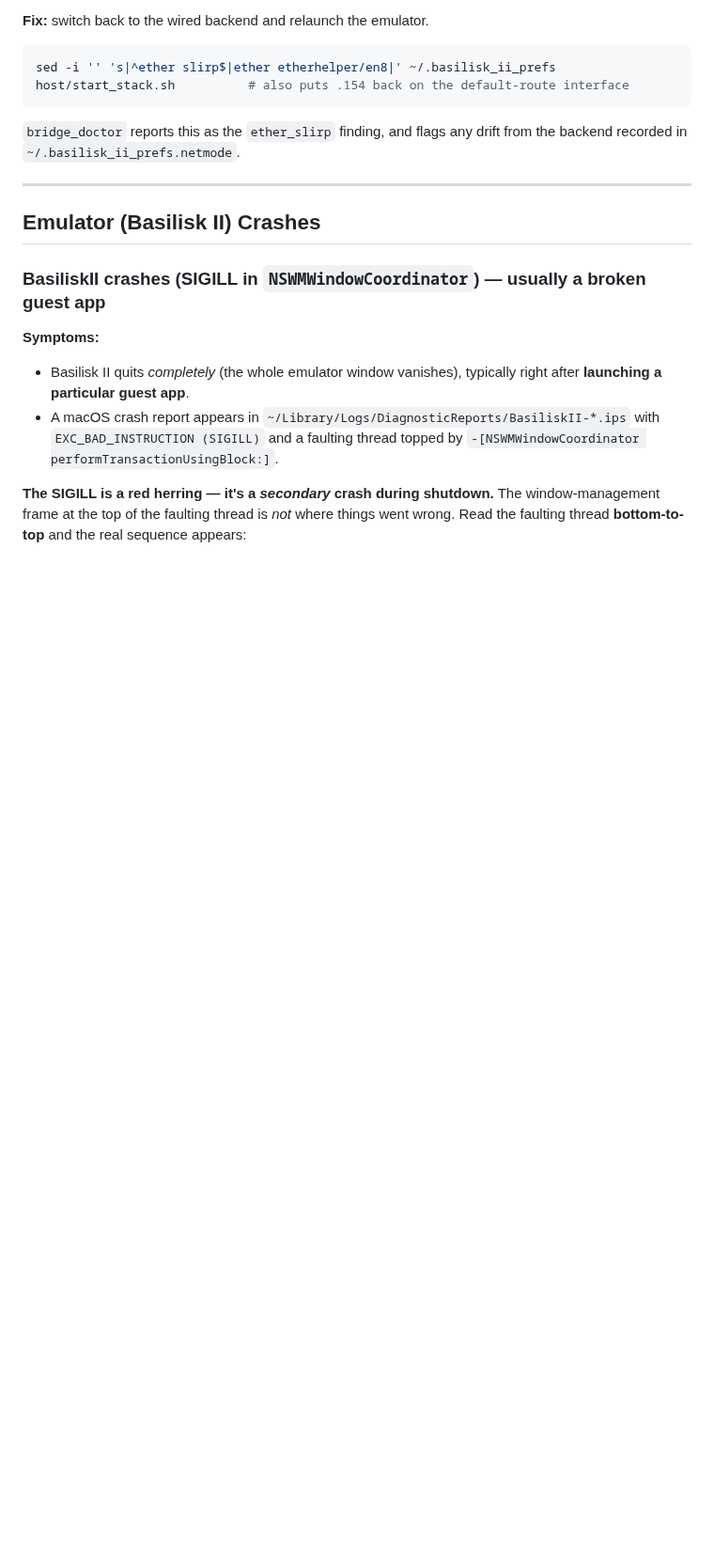
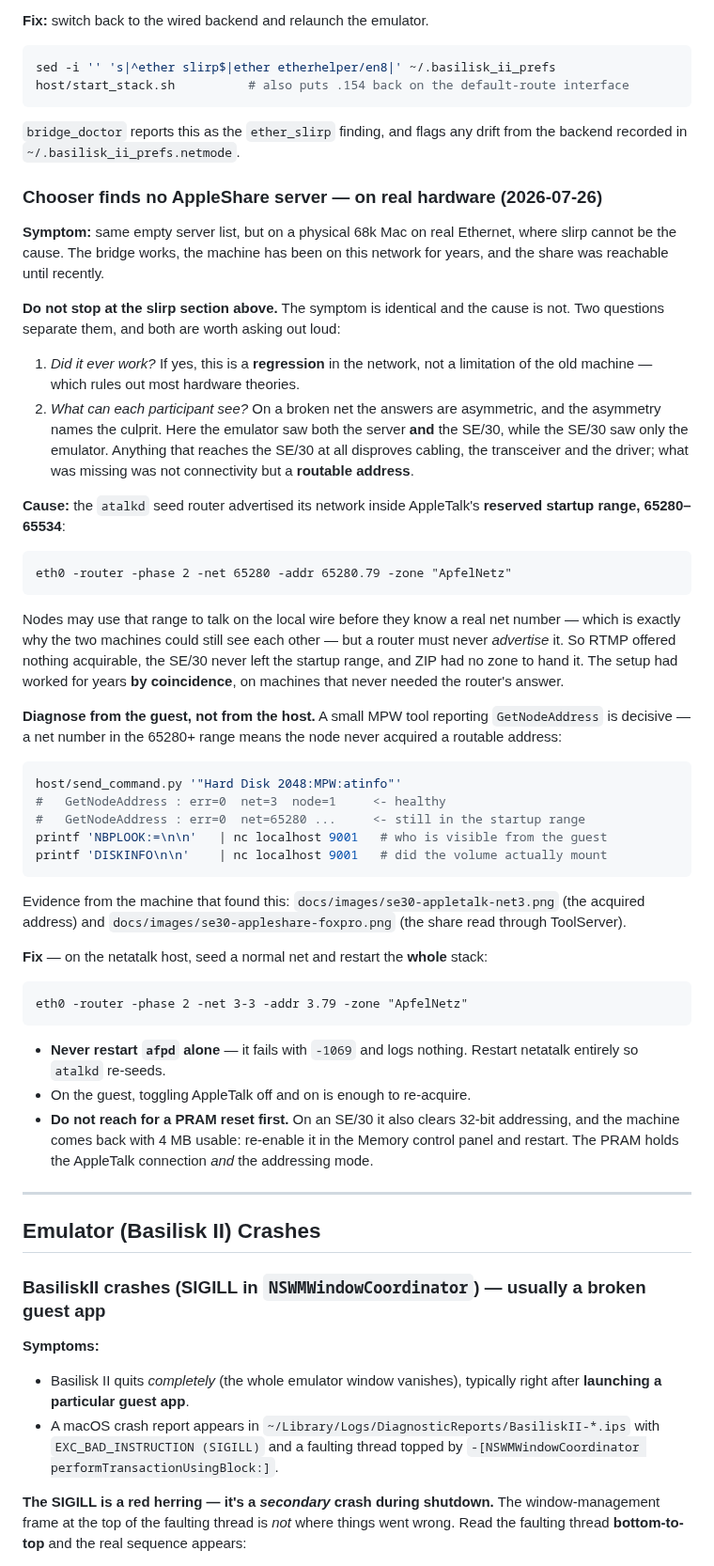
Before and after one commit to LoetLuemmel/AppleBridge, a Markdown page: TROUBLESHOOTING.md, the part around the change. Shown at 94% size. Drawn GitHub-style; blank space fills up the shorter version.

Commit message:
docs: real hardware is the proof — record D-014 and the AppleTalk fault it found
An SE/30 surfaced three defects in one session that Basilisk II could not
show, because in each case the emulator does not reproduce the property under
test: the Serial Manager's 64-byte input buffer (no timing pressure), a
monitor window sized for 1024x768 on a 512x342 screen, and a seed router
advertising inside AppleTalk's reserved startup range (MACNAT never asks for
a routable net).

- DECISIONS.md: D-014 — Basilisk stays the workshop, but a claim about guest
  behaviour is not proven until it has run once on metal; each milestone
  includes one such run. Falsifier: three consecutive hardware runs finding
  nothing the emulator missed.
- TROUBLESHOOTING.md: second cause for "Chooser finds no AppleShare server".
  The slirp section above it has the same symptom and a different cause, so
  the entry leads with the two questions that separate them — did it ever
  work, and what can each participant see. Includes the atalkd seed fix, the
  guest-side GetNodeAddress check, and the warning that a PRAM reset on an
  SE/30 also clears 32-bit addressing.
- Two evidence captures off the SE/30's own framebuffer, and a .gitignore
  negation so docs/images/*.png no longer needs force-adding.

Compiler output is not the difference here: SC is deterministic and both
machines emit identical objects. What differs is which environment the
assertion covers.

Co-Authored-By: Claude Opus 5 (1M context) <noreply@anthropic.com>

````diff
--- a/TROUBLESHOOTING.md
+++ b/TROUBLESHOOTING.md
@@ -274,6 +274,68 @@ host/start_stack.sh          # also puts .154 back on the default-route interfac
 
 `bridge_doctor` reports this as the `ether_slirp` finding, and flags any drift
 from the backend recorded in `~/.basilisk_ii_prefs.netmode`.
+
+### Chooser finds no AppleShare server — on real hardware (2026-07-26)
+
+**Symptom:** same empty server list, but on a physical 68k Mac on real Ethernet,
+where slirp cannot be the cause. The bridge works, the machine has been on this
+network for years, and the share was reachable until recently.
+
+**Do not stop at the slirp section above.** The symptom is identical and the
+cause is not. Two questions separate them, and both are worth asking out loud:
+
+1. *Did it ever work?* If yes, this is a **regression** in the network, not a
+   limitation of the old machine — which rules out most hardware theories.
+2. *What can each participant see?* On a broken net the answers are asymmetric,
+   and the asymmetry names the culprit. Here the emulator saw both the server
+   **and** the SE/30, while the SE/30 saw only the emulator. Anything that
+   reaches the SE/30 at all disproves cabling, the transceiver and the driver;
+   what was missing was not connectivity but a **routable address**.
+
+**Cause:** the `atalkd` seed router advertised its network inside AppleTalk's
+**reserved startup range, 65280–65534**:
+
+```
+eth0 -router -phase 2 -net 65280 -addr 65280.79 -zone "ApfelNetz"
+```
+
+Nodes may use that range to talk on the local wire before they know a real net
+number — which is exactly why the two machines could still see each other — but
+a router must never *advertise* it. So RTMP offered nothing acquirable, the
+SE/30 never left the startup range, and ZIP had no zone to hand it. The setup
+had worked for years **by coincidence**, on machines that never needed the
+router's answer.
+
+**Diagnose from the guest, not from the host.** A small MPW tool reporting
+`GetNodeAddress` is decisive — a net number in the 65280+ range means the node
+never acquired a routable address:
+
+```bash
+host/send_command.py '"Hard Disk 2048:MPW:atinfo"'
+#   GetNodeAddress : err=0  net=3  node=1     <- healthy
+#   GetNodeAddress : err=0  net=65280 ...     <- still in the startup range
+printf 'NBPLOOK:=\n\n'   | nc localhost 9001   # who is visible from the guest
+printf 'DISKINFO\n\n'    | nc localhost 9001   # did the volume actually mount
+```
+
+Evidence from the machine that found this:
+`docs/images/se30-appletalk-net3.png` (the acquired address) and
+`docs/images/se30-appleshare-foxpro.png` (the share read through ToolServer).
+
+**Fix** — on the netatalk host, seed a normal net and restart the **whole**
+stack:
+
+```
+eth0 -router -phase 2 -net 3-3 -addr 3.79 -zone "ApfelNetz"
+```
+
+- **Never restart `afpd` alone** — it fails with `-1069` and logs nothing.
+  Restart netatalk entirely so `atalkd` re-seeds.
+- On the guest, toggling AppleTalk off and on is enough to re-acquire.
+- **Do not reach for a PRAM reset first.** On an SE/30 it also clears 32-bit
+  addressing, and the machine comes back with 4 MB usable: re-enable it in the
+  Memory control panel and restart. The PRAM holds the AppleTalk connection
+  *and* the addressing mode.
 
 ---
 
````
Also changed, not shown: DECISIONS.md (+8 -0 lines), docs/images/se30-appleshare-foxpro.png (added), docs/images/se30-appletalk-net3.png (added), 1 other file.
